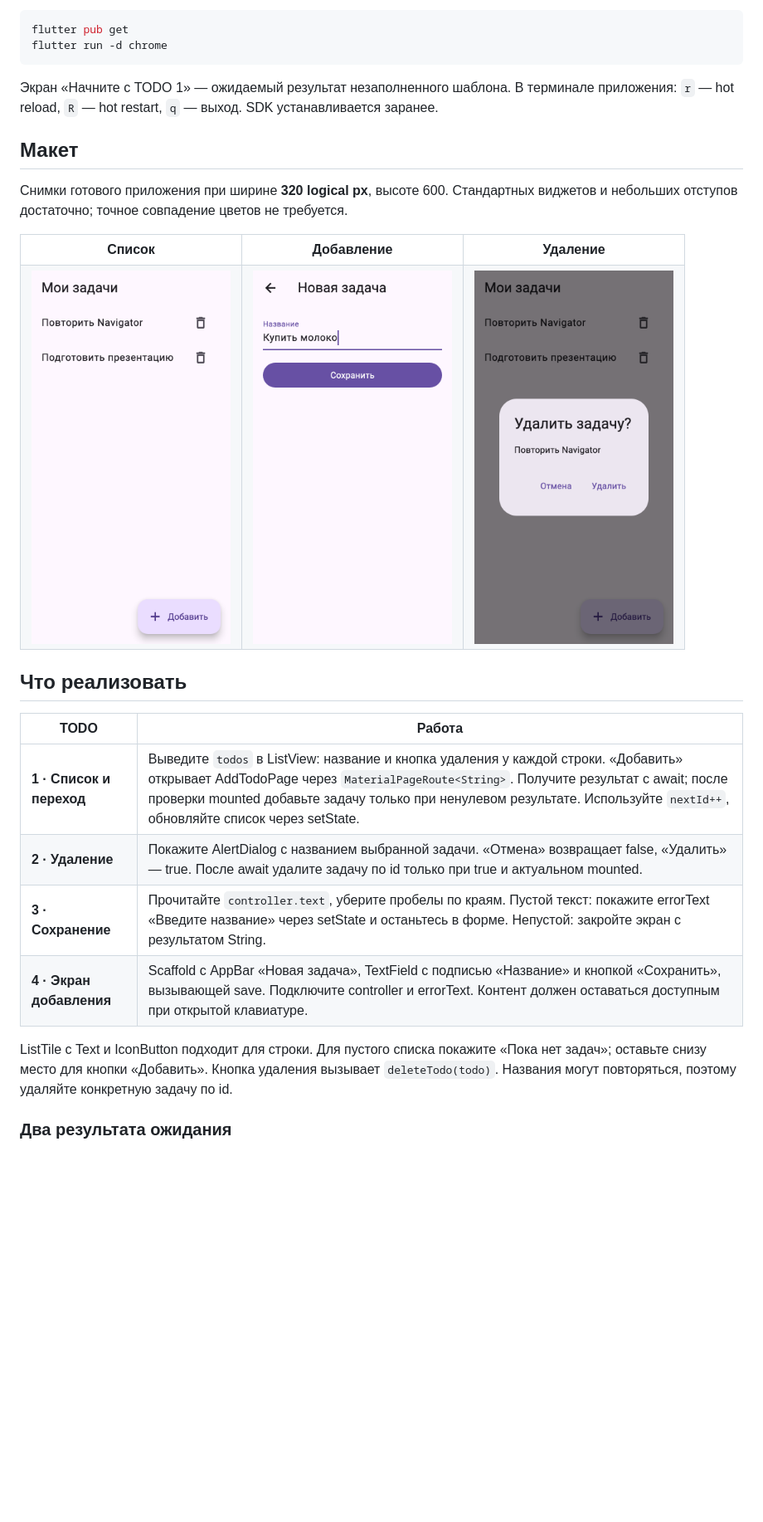
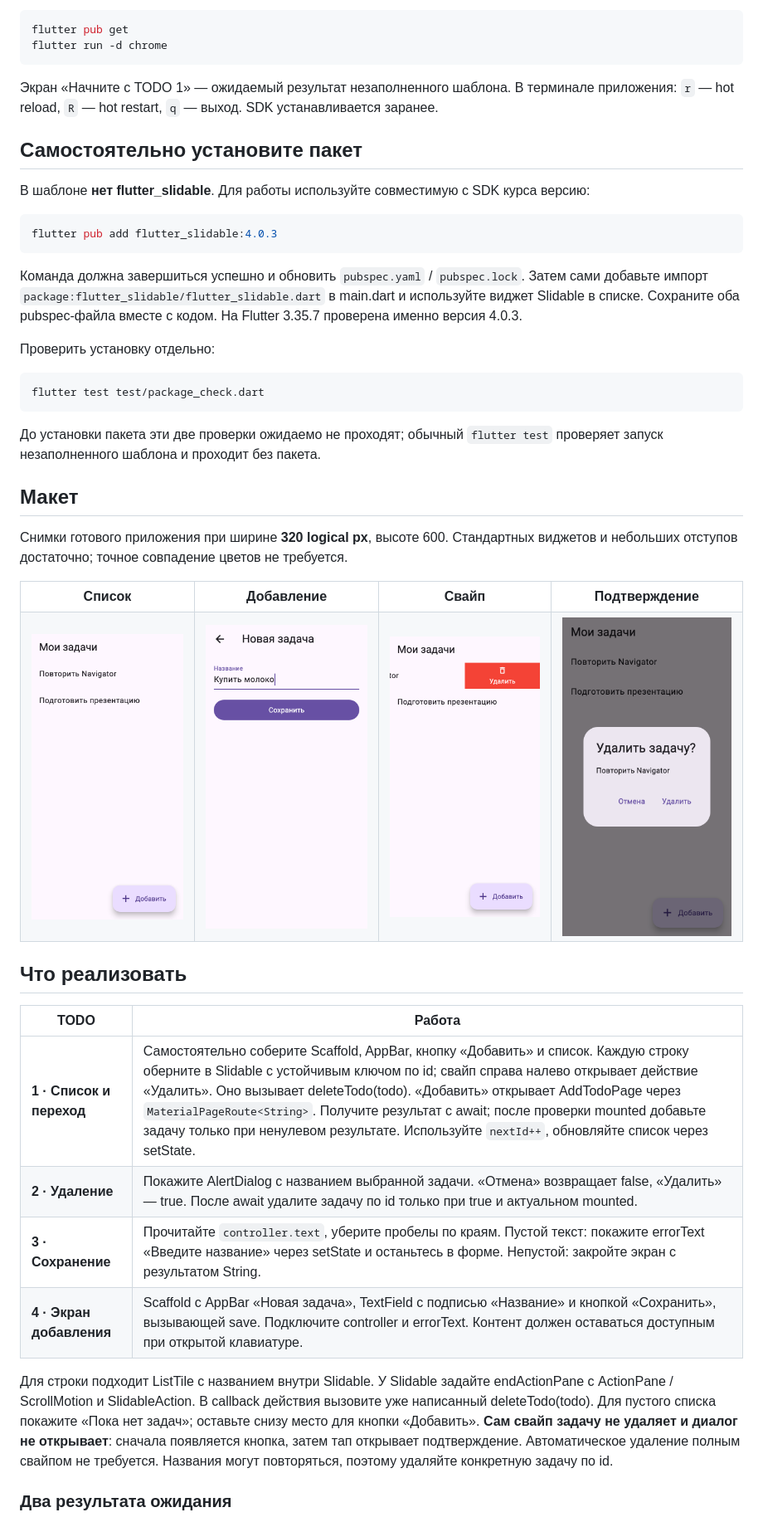
Before and after one commit to GeorgFed/flutter-todo-navigation-task, a Markdown page: README.md, the part around one of its changes. Shown at 83% size. GitHub-like rendering; pictures changed too: docs/screenshots/delete.png, docs/screenshots/list.png, docs/screenshots/swipe.png (added); blank space fills up the shorter version.

Commit message:
Add student-installed Slidable, swipe confirmation checks and grading rubric

````diff
--- a/README.md
+++ b/README.md
@@ -24,15 +24,34 @@ flutter run -d chrome
 
 Экран «Начните с TODO 1» — ожидаемый результат незаполненного шаблона. В терминале приложения: `r` — hot reload, `R` — hot restart, `q` — выход. SDK устанавливается заранее.
 
+## Самостоятельно установите пакет
+
+В шаблоне **нет flutter_slidable**. Для работы используйте совместимую с SDK курса версию:
+
+```sh
+flutter pub add flutter_slidable:4.0.3
+```
+
+Команда должна завершиться успешно и обновить `pubspec.yaml` / `pubspec.lock`. Затем сами добавьте импорт `package:flutter_slidable/flutter_slidable.dart` в main.dart и используйте виджет Slidable в списке. Сохраните оба pubspec-файла вместе с кодом. На Flutter 3.35.7 проверена именно версия 4.0.3.
+
+Проверить установку отдельно:
+
+```sh
+flutter test test/package_check.dart
+```
+
+До установки пакета эти две проверки ожидаемо не проходят; обычный `flutter test` проверяет запуск незаполненного шаблона и проходит без пакета.
+
 ## Макет
 
 Снимки готового приложения при ширине **320 logical px**, высоте 600. Стандартных виджетов и небольших отступов достаточно; точное совпадение цветов не требуется.
 
 <table>
-  <tr><th>Список</th><th>Добавление</th><th>Удаление</th></tr>
+  <tr><th>Список</th><th>Добавление</th><th>Свайп</th><th>Подтверждение</th></tr>
   <tr>
     <td><a href="docs/screenshots/list.png"><img src="docs/screenshots/list.png" width="240" alt="Список задач"></a></td>
     <td><a href="docs/screenshots/add.png"><img src="docs/screenshots/add.png" width="240" alt="Экран добавления задачи"></a></td>
+    <td><a href="docs/screenshots/swipe.png"><img src="docs/screenshots/swipe.png" width="240" alt="Свайп открыл действие удаления"></a></td>
     <td><a href="docs/screenshots/delete.png"><img src="docs/screenshots/delete.png" width="240" alt="Диалог подтверждения удаления"></a></td>
   </tr>
 </table>
@@ -41,12 +60,12 @@ flutter run -d chrome
 
 | TODO | Работа |
 |---|---|
-| **1 · Список и переход** | Выведите `todos` в ListView: название и кнопка удаления у каждой строки. «Добавить» открывает AddTodoPage через `MaterialPageRoute<String>`. Получите результат с await; после проверки mounted добавьте задачу только при ненулевом результате. Используйте `nextId++`, обновляйте список через setState. |
+| **1 · Список и переход** | Самостоятельно соберите Scaffold, AppBar, кнопку «Добавить» и список. Каждую строку оберните в Slidable с устойчивым ключом по id; свайп справа налево открывает действие «Удалить». Оно вызывает deleteTodo(todo). «Добавить» открывает AddTodoPage через `MaterialPageRoute<String>`. Получите результат с await; после проверки mounted добавьте задачу только при ненулевом результате. Используйте `nextId++`, обновляйте список через setState. |
 | **2 · Удаление** | Покажите AlertDialog с названием выбранной задачи. «Отмена» возвращает false, «Удалить» — true. После await удалите задачу по id только при true и актуальном mounted. |
 | **3 · Сохранение** | Прочитайте `controller.text`, уберите пробелы по краям. Пустой текст: покажите errorText «Введите название» через setState и останьтесь в форме. Непустой: закройте экран с результатом String. |
 | **4 · Экран добавления** | Scaffold с AppBar «Новая задача», TextField с подписью «Название» и кнопкой «Сохранить», вызывающей save. Подключите controller и errorText. Контент должен оставаться доступным при открытой клавиатуре. |
 
-ListTile с Text и IconButton подходит для строки. Для пустого списка покажите «Пока нет задач»; оставьте снизу место для кнопки «Добавить». Кнопка удаления вызывает `deleteTodo(todo)`. Названия могут повторяться, поэтому удаляйте конкретную задачу по id.
+Для строки подходит ListTile с названием внутри Slidable. У Slidable задайте endActionPane с ActionPane / ScrollMotion и SlidableAction. В callback действия вызовите уже написанный deleteTodo(todo). Для пустого списка покажите «Пока нет задач»; оставьте снизу место для кнопки «Добавить». **Сам свайп задачу не удаляет и диалог не открывает**: сначала появляется кнопка, затем тап открывает подтверждение. Автоматическое удаление полным свайпом не требуется. Названия могут повторяться, поэтому удаляйте конкретную задачу по id.
 
 ### Два результата ожидания
 
````
Also changed, not shown: other parts of README.md (+21 -8 lines), 4 other files.
